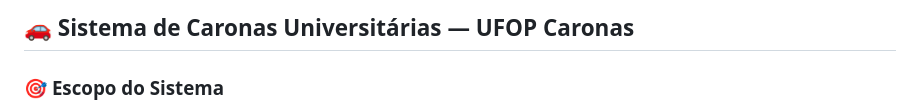
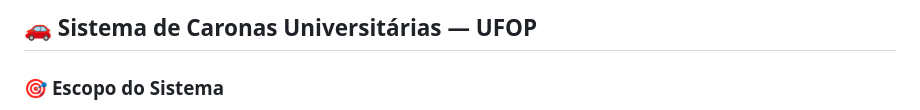
Before and after one commit to CamillejSOn/SistemasCaronasUFOP, a Markdown page: README.md, the part around the change. GitHub-like rendering.

Commit message:
Update project name in README

```diff
--- a/README.md
+++ b/README.md
@@ -1,4 +1,4 @@
-## 🚗 **Sistema de Caronas Universitárias — UFOP Caronas**
+## 🚗 **Sistema de Caronas Universitárias — UFOP**
 
 ### 🎯 **Escopo do Sistema**
 
```
